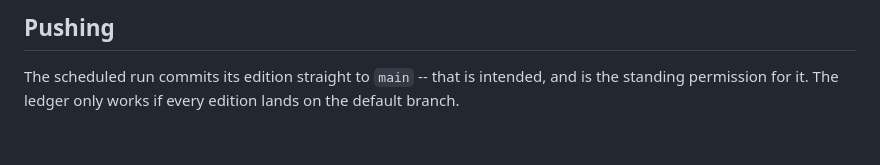
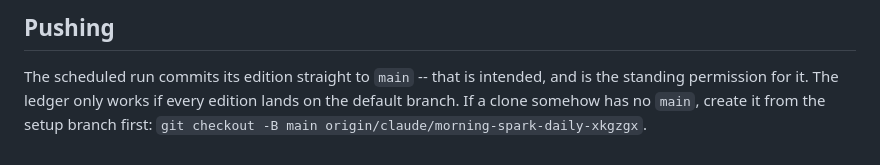
Before and after one commit to tisu19021997/myThreads, a Markdown page: CLAUDE.md, the part around the change. Drawn GitHub-style.

Commit message:
Document the main-branch bootstrap for the daily run
Co-Authored-By: Claude Opus 5 <noreply@anthropic.com>
Claude-Session: https://claude.ai/code/session_01ECsuape1xMAZkET4bmxgmF

```diff
--- a/CLAUDE.md
+++ b/CLAUDE.md
@@ -110,4 +110,5 @@ HTML in the JSON. Three sparks exactly.
 
 The scheduled run commits its edition straight to `main` -- that is intended, and is the
 standing permission for it. The ledger only works if every edition lands on the default
-branch.
+branch. If a clone somehow has no `main`, create it from the setup branch first:
+`git checkout -B main origin/claude/morning-spark-daily-xkgzgx`.
```
